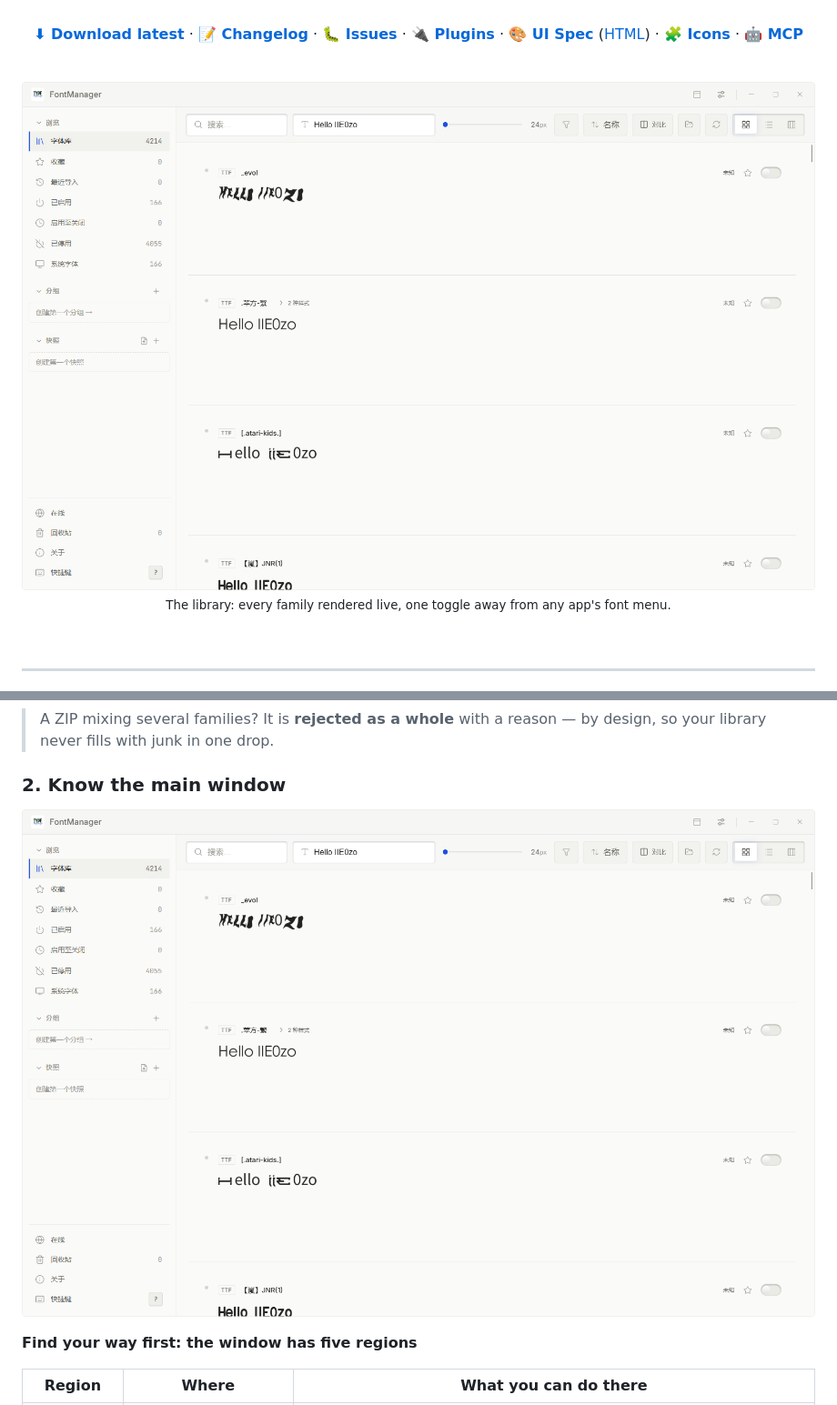
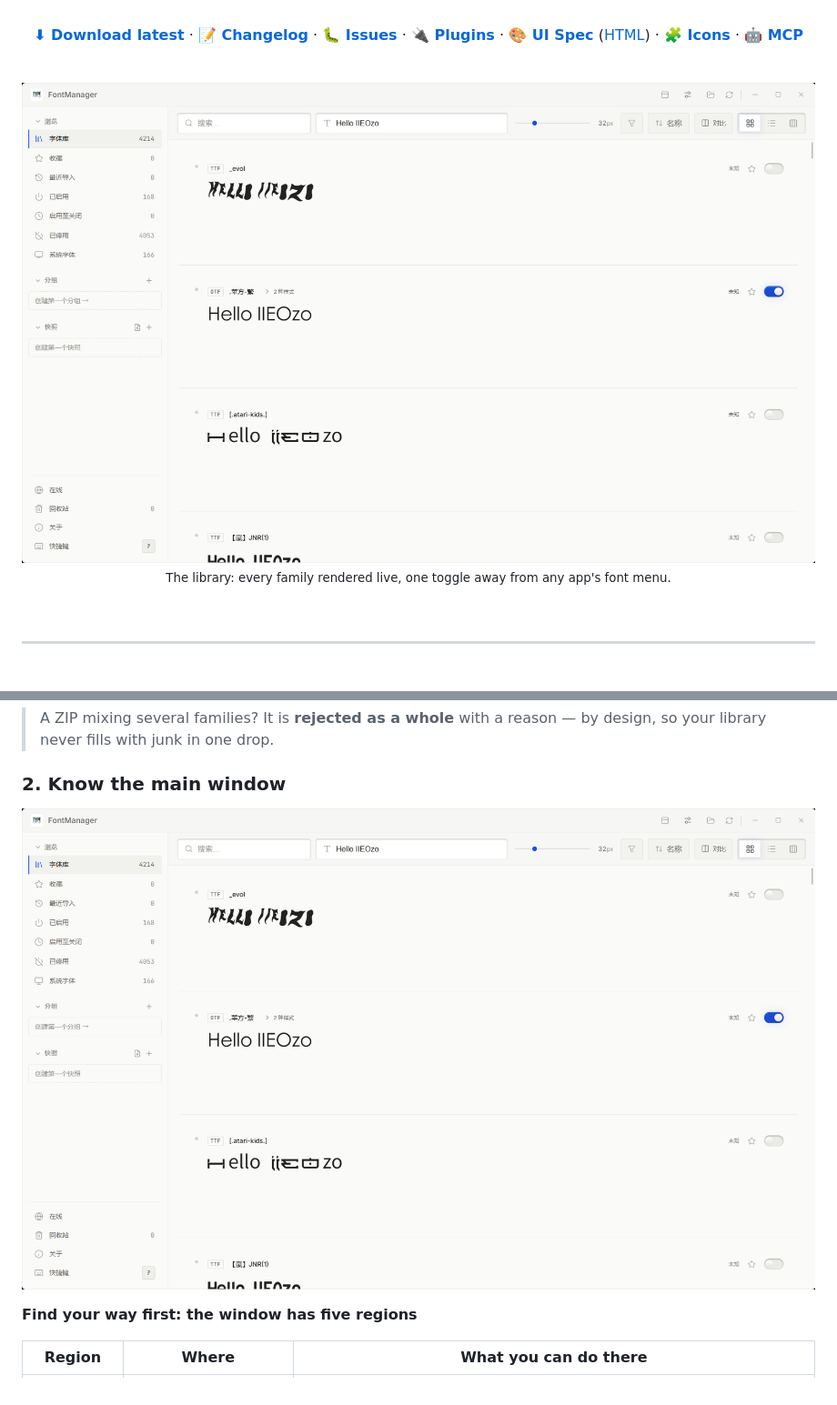
Before and after one commit to 706972745/FontManager, a Markdown page: README.md, 2 parts joined by grey strips. Shown at 91% size. Rendered like a GitHub page; pictures changed too: main.png.

Commit message:
docs(2.0.0): 主界面截图换成 2.0.0 实机画面
标题栏里已经能看到「导入文件夹 / 重新扫描」，顶栏只剩视图切换；
顺带把 README 两处 main.png 的防缓存参数从 1.9.3 升到 2.0.0。

```diff
--- a/README.md
+++ b/README.md
@@ -34,7 +34,7 @@ and MCP when you want your tools to join in.
 
 <br>
 
-<img src="main.png?v=1.9.3" alt="FontManager — sidebar, toolbar, font cards with live previews" width="920" />
+<img src="main.png?v=2.0.0" alt="FontManager — sidebar, toolbar, font cards with live previews" width="920" />
 
 <sub>The library: every family rendered live, one toggle away from any app's font menu.</sub>
 
@@ -113,7 +113,7 @@ one-click activation, and the iron rule that **your font files stay on your mach
 
 ### 2. Know the main window
 
-![Main window: sidebar, toolbar, font cards with live previews](main.png?v=1.9.3)
+![Main window: sidebar, toolbar, font cards with live previews](main.png?v=2.0.0)
 
 **Find your way first: the window has five regions**
 
```
Also changed, not shown: README.zh-CN.md (+2 -2 lines).
